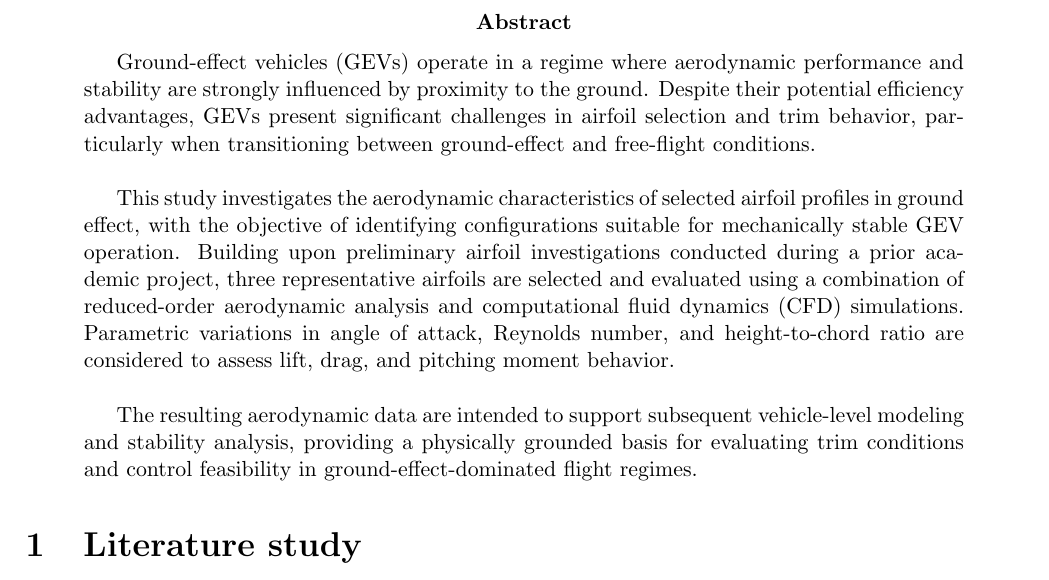
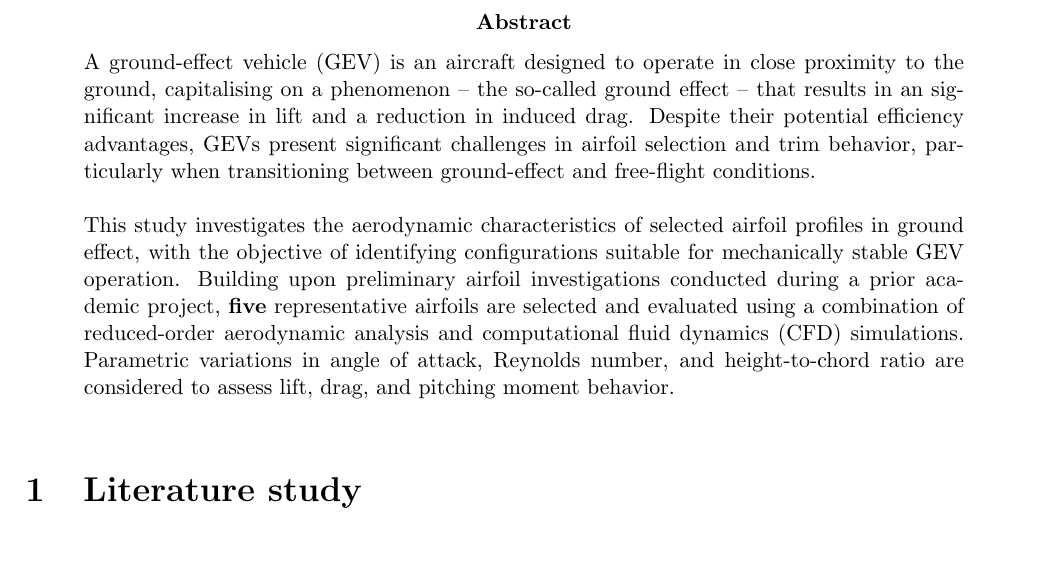
Before and after one commit to matveymyatchin-mansur/GEV-project, a LaTeX paper (main.tex, which reads latex/sections/abstract.tex): part of page 2 of 11, cut so that both start at the same text, the shorter picture padded with empty space. Compiled offline with pdfLaTeX.

Commit message:
Abstract section housekeeping. Linguistic cleanup

```diff
--- a/latex/sections/abstract.tex
+++ b/latex/sections/abstract.tex
@@ -1,11 +1,11 @@
 %!TEX root = ../main.tex
-
+% _Trim behavious: The action of adjusting control surfaces to maintain stable flight.
+%_Reduced order aerodynamics analyses: Simplified methods for predicting aerodynamic forces and moments on airfoils, often using empirical data or simplified mathematical models.
+% Parametric variations: Systematic changes in key parameters (e.g., angle of attack, Reynolds number) to study their effects on aerodynamic performance.
 % Abstract to be finished later.
 
 \begin{abstract}
-Ground-effect vehicles (GEVs) operate in a regime where aerodynamic performance and stability are strongly influenced by proximity to the ground. Despite their potential efficiency advantages, GEVs present significant challenges in airfoil selection and trim behavior, particularly when transitioning between ground-effect and free-flight conditions.\\
+\noindent A ground-effect vehicle (GEV) is an aircraft designed to operate in close proximity to the ground, capitalising on a phenomenon -- the so-called ground effect -- that results in an significant increase in lift and a  reduction in induced drag. Despite their potential efficiency advantages, GEVs present significant challenges in airfoil selection and trim behavior, particularly when transitioning between ground-effect and free-flight conditions.\\
 
-This study investigates the aerodynamic characteristics of selected airfoil profiles in ground effect, with the objective of identifying configurations suitable for mechanically stable GEV operation. Building upon preliminary airfoil investigations conducted during a prior academic project, three representative airfoils are selected and evaluated using a combination of reduced-order aerodynamic analysis and computational fluid dynamics (CFD) simulations. Parametric variations in angle of attack, Reynolds number, and height-to-chord ratio are considered to assess lift, drag, and pitching moment behavior.\\
-
-The resulting aerodynamic data are intended to support subsequent vehicle-level modeling and stability analysis, providing a physically grounded basis for evaluating trim conditions and control feasibility in ground-effect-dominated flight regimes.
+\noindent This study investigates the aerodynamic characteristics of selected airfoil profiles in ground effect, with the objective of identifying configurations suitable for mechanically stable GEV operation. Building upon preliminary airfoil investigations conducted during a prior academic project, \textbf{five} representative airfoils are selected and evaluated using a combination of reduced-order aerodynamic analysis and computational fluid dynamics (CFD) simulations. Parametric variations in angle of attack, Reynolds number, and height-to-chord ratio are considered to assess lift, drag, and pitching moment behavior.\\
 \end{abstract}
```
